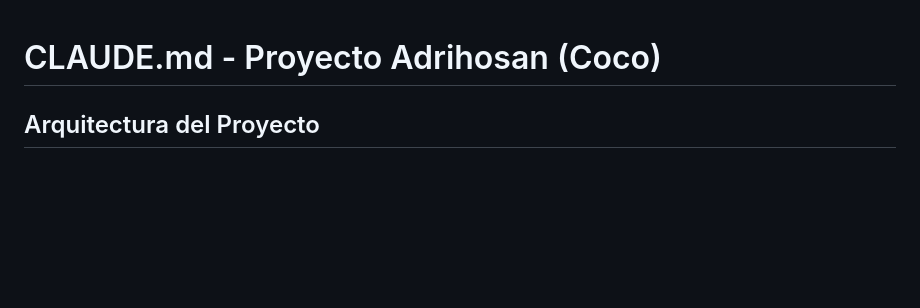
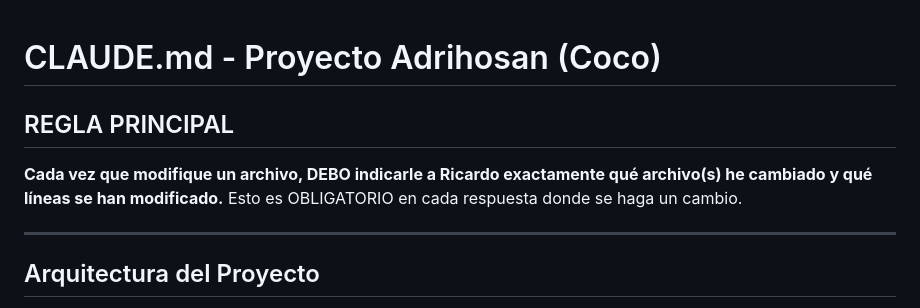
Before and after one commit to IAparatodos/Coco, a Markdown page: CLAUDE.md, the part around the change. GitHub-like rendering; blank space fills up the shorter version.

Commit message:
Add rule: always report changed files to Ricardo
Added mandatory rule at top of CLAUDE.md requiring that every
response that modifies a file must list the exact file(s) and
lines changed.

https://claude.ai/code/session_01Y4NpJPe27Zevdbq8yjKSmj

```diff
--- a/CLAUDE.md
+++ b/CLAUDE.md
@@ -1,4 +1,10 @@
 # CLAUDE.md - Proyecto Adrihosan (Coco)
+
+## REGLA PRINCIPAL
+
+**Cada vez que modifique un archivo, DEBO indicarle a Ricardo exactamente qu&eacute; archivo(s) he cambiado y qu&eacute; l&iacute;neas se han modificado.** Esto es OBLIGATORIO en cada respuesta donde se haga un cambio.
+
+---
 
 ## Arquitectura del Proyecto
 
```
